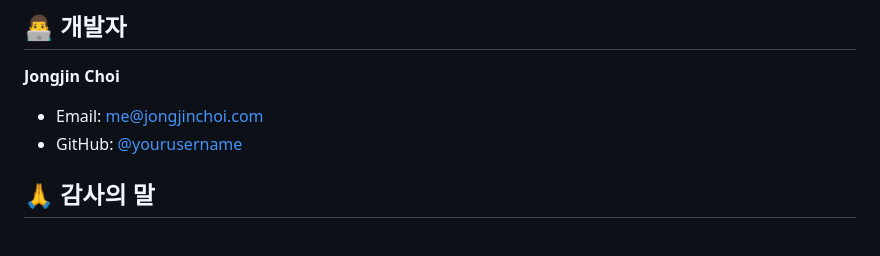
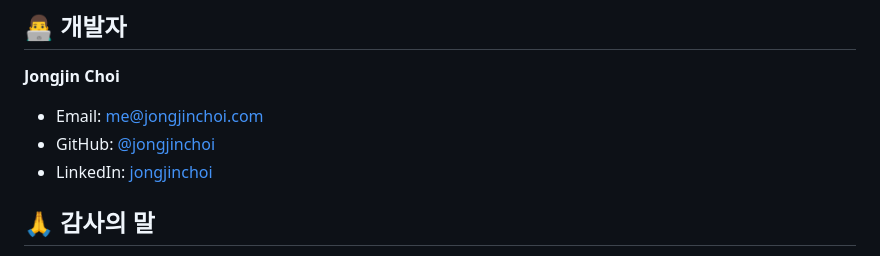
Before and after one commit to lostnfound/claude-code-guide, a Markdown page: README.md, the part around the change. GitHub-like rendering.

Commit message:
Update developer contact information
- Add correct GitHub username: @jongjinchoi
- Add LinkedIn profile link
- Complete contact information section

🤖 Generated with Claude Code
Co-Authored-By: Claude <noreply@anthropic.com>

```diff
--- a/README.md
+++ b/README.md
@@ -109,7 +109,8 @@ VITE_APPS_SCRIPT_URL=your-apps-script-web-app-url
 
 **Jongjin Choi**
 - Email: me@jongjinchoi.com
-- GitHub: [@yourusername](https://github.com/yourusername)
+- GitHub: [@jongjinchoi](https://github.com/jongjinchoi)
+- LinkedIn: [jongjinchoi](https://www.linkedin.com/in/jongjinchoi/)
 
 ## 🙏 감사의 말
 
```
